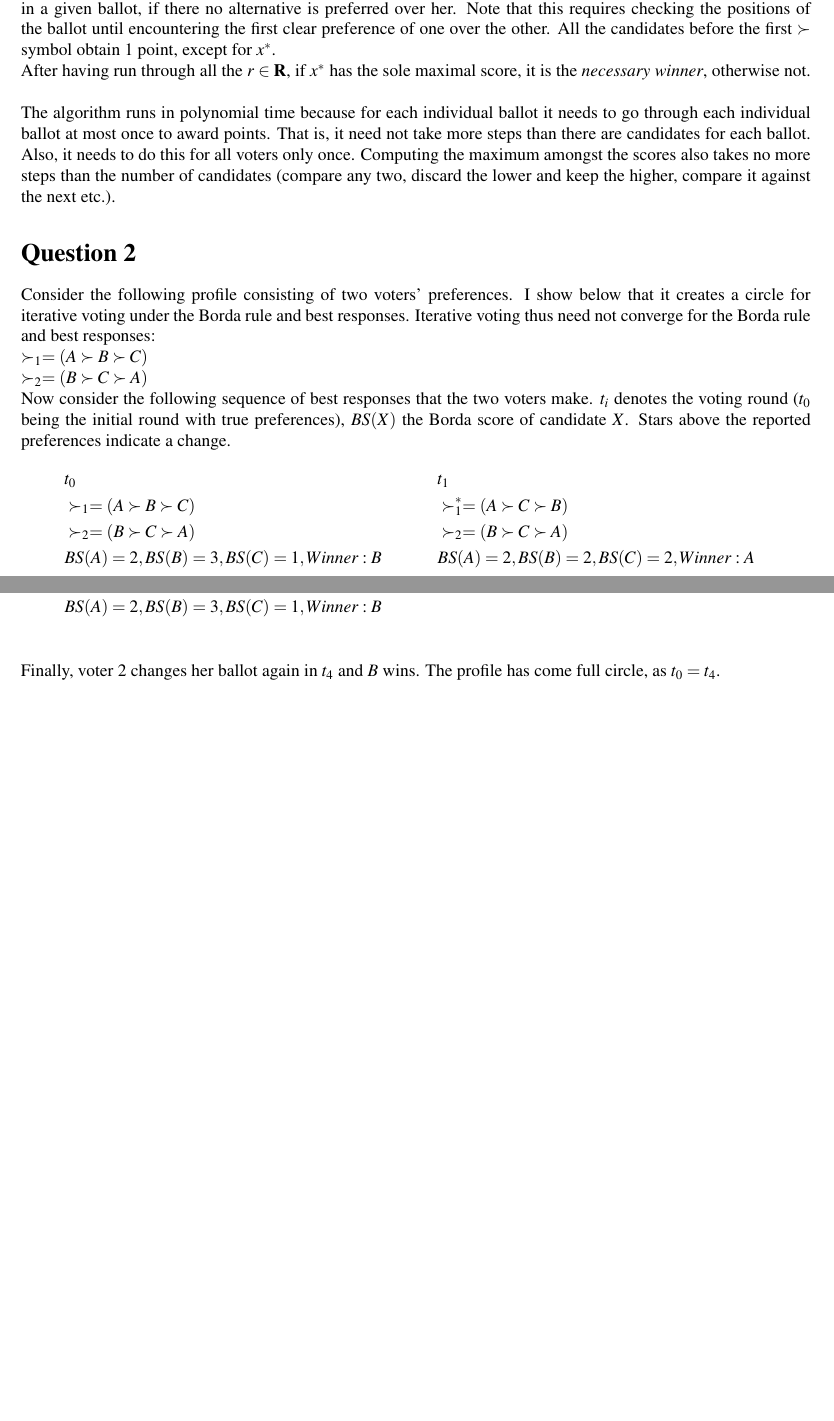
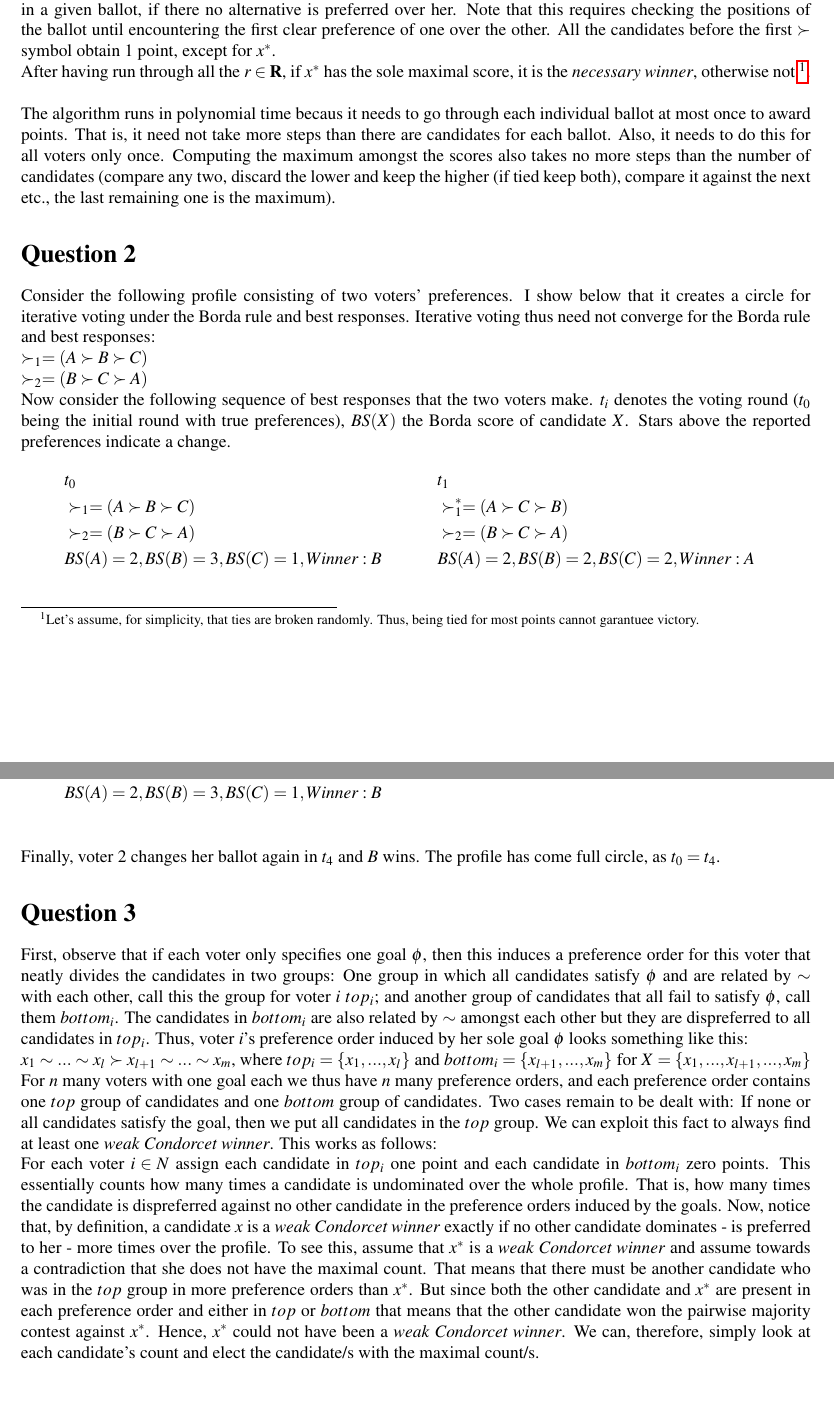
Before and after one commit to franciswhite/csc, a LaTeX document (csc_hw4.tex): two parts of pages 1 and 2 of 2, joined at a grey line, cut so that both start at the same text, the shorter picture padded with empty space. Compiled offline with pdfLaTeX.

Commit message:
added q3

```diff
--- a/csc_hw4.tex
+++ b/csc_hw4.tex
@@ -30,9 +30,9 @@ Basic idea: Given a special candidate $x^*\in X$ and a partial profile $\mathbf{
 Set up a score counter for all candidates. All candidates have $0$ points initially. \\
 For all individual ballots $r\in\mathbf{R}$, if $x^*$ is a single winner, award her $1$ point. A candidate is a single winner in a profile, if she is in the first position and strictly preferred to the second candidate in the ballot. Note that this requires checking at most two things in the ballot: who is in the first position and the relational symbol ($\succ$ or $\sim$) with respect to the second.\\
 If $x$ is no single winner, award all other candidates in the top positions $1$ point. A candidate is in the top position in a given ballot, if there no alternative is preferred over her. Note that this requires checking the positions of the ballot until encountering the first clear preference of one over the other. All the candidates before the first $\succ$ symbol obtain $1$ point, except for $x^*$.\\
-After having run through all the $r\in \mathbf{R}$, if $x^*$ has the sole maximal score, it is the \textit{necessary winner}, otherwise not.\\
+After having run through all the $r\in \mathbf{R}$, if $x^*$ has the sole maximal score, it is the \textit{necessary winner}, otherwise not \footnote{Let's assume, for simplicity, that ties are broken randomly. Thus, being tied for most points cannot garantuee victory.}.\\
 
-\noindent The algorithm runs in polynomial time because for each individual ballot it needs to go through each individual ballot at most once to award points. That is, it need not take more steps than there are candidates for each ballot. Also, it needs to do this for all voters only once. Computing the maximum amongst the scores also takes no more steps than the number of candidates (compare any two, discard the lower and keep the higher, compare it against the next etc.).
+\noindent The algorithm runs in polynomial time becaus it needs to go through each individual ballot at most once to award points. That is, it need not take more steps than there are candidates for each ballot. Also, it needs to do this for all voters only once. Computing the maximum amongst the scores also takes no more steps than the number of candidates (compare any two, discard the lower and keep the higher (if tied keep both), compare it against the next etc., the last remaining one is the maximum).
 
 \section*{Question 2}
 Consider the following profile consisting of two voters' preferences. I show below that it creates a circle for iterative voting under the Borda rule and best responses. Iterative voting thus need not converge for the Borda rule and best responses:\\
@@ -60,4 +60,10 @@ In $t_2$ the voter $2$ changed her ballot, so $C$, which she prefers to $A$, wou
 &BS(A)=2,BS(B)=3,BS(C)=1, Winner: B\\
 \end{align*}
 Finally, voter $2$ changes her ballot again in $t_4$ and $B$ wins. The profile has come full circle, as $t_0=t_4$.
+
+\section*{Question 3}
+First, observe that if each voter only specifies one goal $\phi$, then this induces a preference order for this voter that neatly divides the candidates in two groups: One group in which all candidates satisfy $\phi$ and are related by $\sim$ with each other, call this the group for voter $i$ $top_i$; and another group of candidates that all fail to satisfy $\phi$, call them $bottom_i$. The candidates in $bottom_i$ are also related by $\sim$ amongst each other but they are dispreferred to all candidates in $top_i$. Thus, voter $i$'s preference order induced by her sole goal $\phi$ looks something like this:\\
+$x_1\sim ... \sim x_l \succ x_{l+1} \sim ... \sim x_m$, where $top_i=\{x_1,...,x_{l}\}$ and $bottom_i=\{x_{l+1},...,x_m\}$ for $X=\{x_1,...,x_{l+1},...,x_m\}$\\
+For $n$ many voters with one goal each we thus have $n$ many preference orders, and each preference order contains one $top$ group of candidates and one $bottom$ group of candidates. Two cases remain to be dealt with: If none or all candidates satisfy the goal, then we put all candidates in the $top$ group. We can exploit this fact to always find at least one \textit{weak Condorcet winner}. This works as follows:\\
+For each voter $i\in N$ assign each candidate in $top_i$ one point and each candidate in $bottom_i$ zero points. This essentially counts how many times a candidate is undominated over the whole profile. That is, how many times the candidate is dispreferred against no other candidate in the preference orders induced by the goals. Now, notice that, by definition, a candidate $x$ is a \textit{weak Condorcet winner} exactly if no other candidate dominates - is preferred to her - more times over the profile. To see this, assume that $x^*$ is a \textit{weak Condorcet winner} and assume towards a contradiction that she does not have the maximal count. That means that there must be another candidate who was in the $top$ group in more preference orders than $x^*$. But since both the other candidate and $x^*$ are present in each preference order and either in $top$ or $bottom$ that means that the other candidate won the pairwise majority contest against $x^*$. Hence, $x^*$ could not have been a \textit{weak Condorcet winner}. We can, therefore, simply look at each candidate's count and elect the candidate/s with the maximal count/s.
 \end{document}
```
